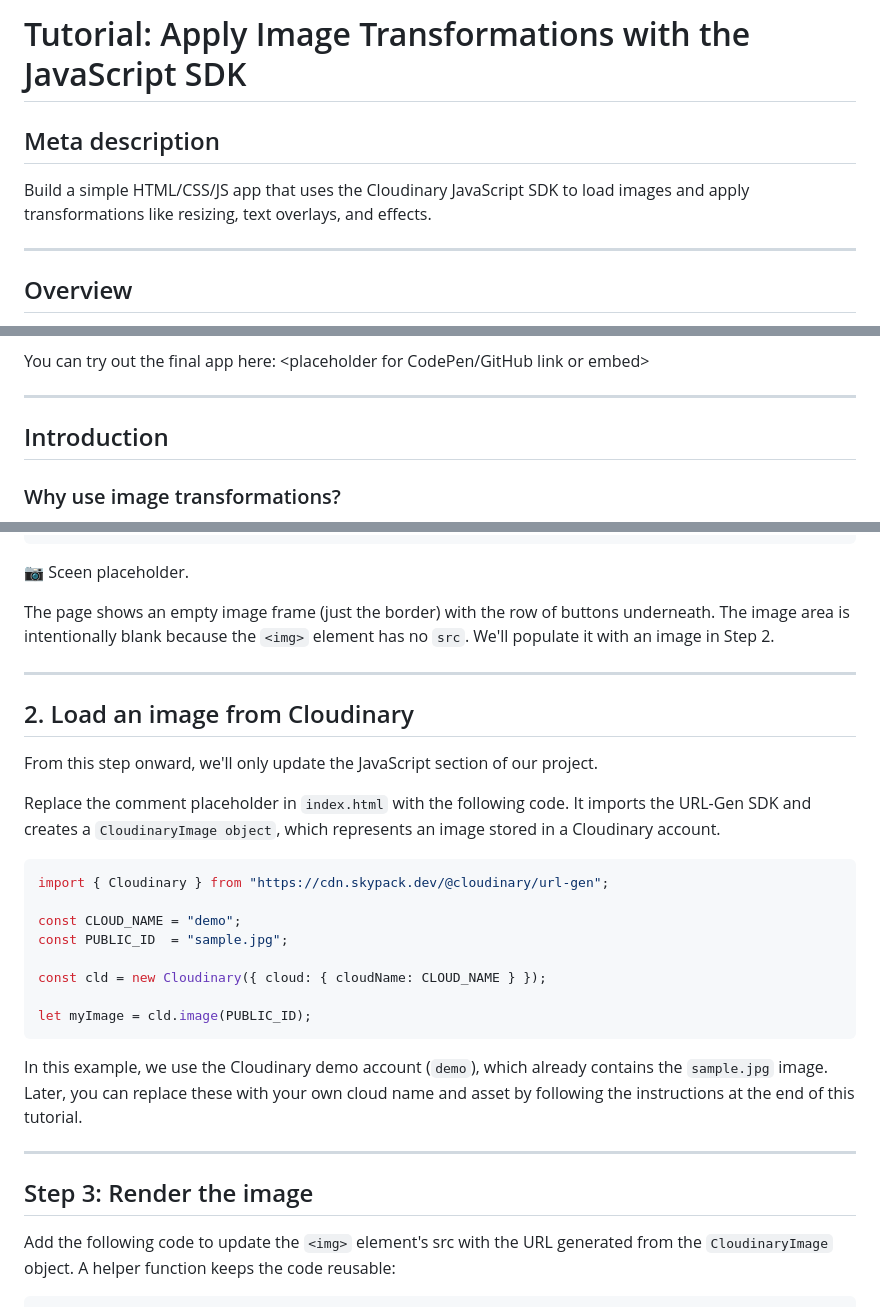
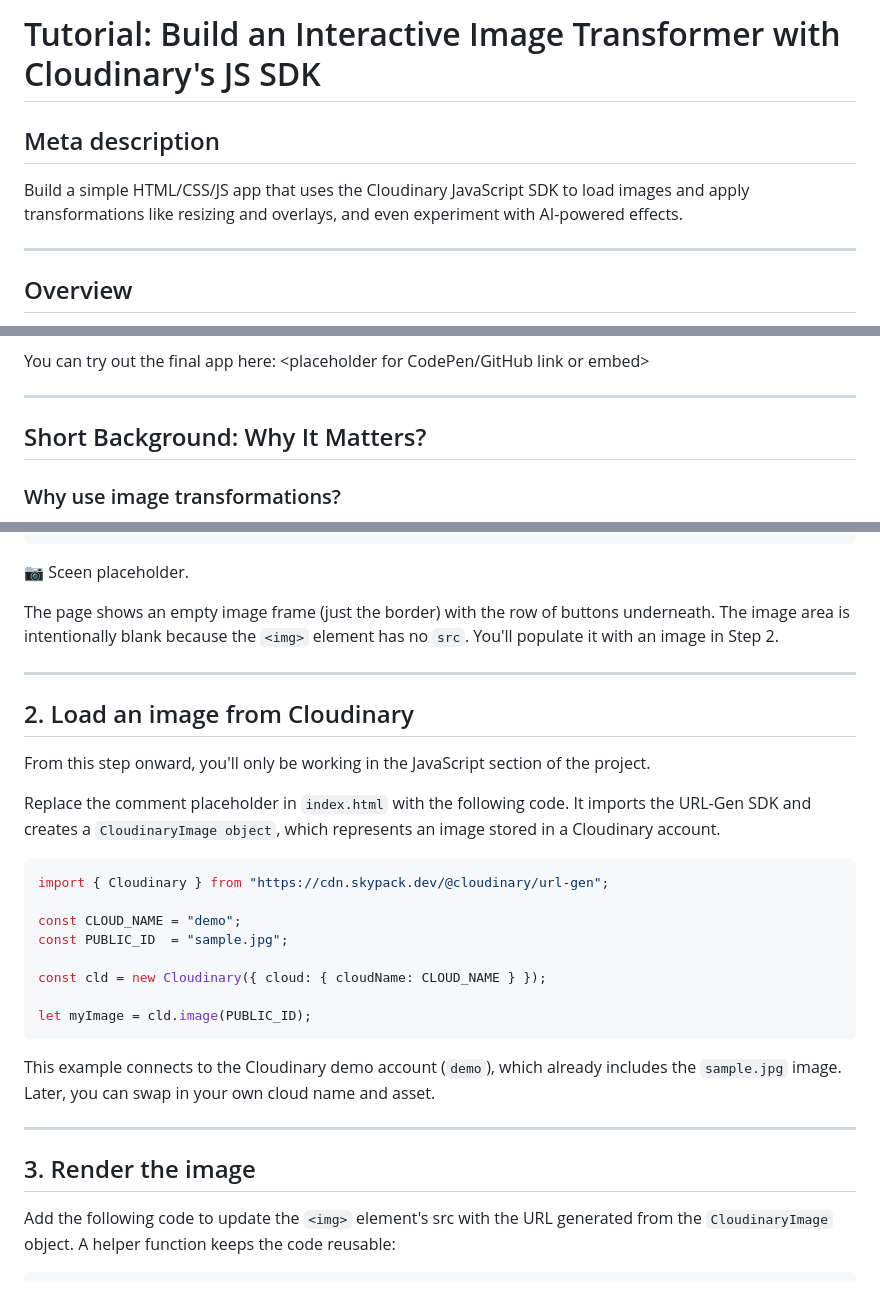
Before and after one commit to mhornstein/Cloudinary-Test, a Markdown page: Part3/part3.md, 3 parts joined by grey strips. Rendered like a GitHub page.

Commit message:
Adding small twiks following feedback

````diff
--- a/Part3/part3.md
+++ b/Part3/part3.md
@@ -1,8 +1,8 @@
-# Tutorial: Apply Image Transformations with the JavaScript SDK
+# Tutorial: Build an Interactive Image Transformer with Cloudinary's JS SDK
 
 ## Meta description
 
-Build a simple HTML/CSS/JS app that uses the Cloudinary JavaScript SDK to load images and apply transformations like resizing, text overlays, and effects.
+Build a simple HTML/CSS/JS app that uses the Cloudinary JavaScript SDK to load images and apply transformations like resizing and overlays, and even experiment with AI-powered effects.
 
 ---
 
@@ -21,7 +21,7 @@ You can try out the final app here:
 
 ---
 
-## Introduction
+## Short Background: Why It Matters?
 
 ### Why use image transformations?
 
@@ -113,13 +113,13 @@ This tutorial focuses on the Cloudinary JavaScript SDK. To keep things simple, t
 
 📷 Sceen placeholder.
 
-The page shows an empty image frame (just the border) with the row of buttons underneath. The image area is intentionally blank because the `<img>` element has no `src`. We'll populate it with an image in Step 2.
+The page shows an empty image frame (just the border) with the row of buttons underneath. The image area is intentionally blank because the `<img>` element has no `src`. You'll populate it with an image in Step 2.
 
 ---
 
 ## 2. Load an image from Cloudinary
 
-From this step onward, we'll only update the JavaScript section of our project.
+From this step onward, you'll only be working in the JavaScript section of the project.
 
 Replace the comment placeholder in `index.html` with the following code. It imports the URL-Gen SDK and creates a `CloudinaryImage object`, which represents an image stored in a Cloudinary account.
 
@@ -134,11 +134,11 @@ const cld = new Cloudinary({ cloud: { cloudName: CLOUD_NAME } });
 let myImage = cld.image(PUBLIC_ID);
 ```
 
-In this example, we use the Cloudinary demo account (`demo`), which already contains the `sample.jpg` image. Later, you can replace these with your own cloud name and asset by following the instructions at the end of this tutorial.
+This example connects to the Cloudinary demo account (`demo`), which already includes the `sample.jpg` image. Later, you can swap in your own cloud name and asset.
 
 ---
 
-## Step 3: Render the image
+## 3. Render the image
 
 Add the following code to update the `<img>` element's src with the URL generated from the `CloudinaryImage` object. A helper function keeps the code reusable:
 
````
Also changed, not shown: other parts of Part3/part3.md (+4 -2 lines).
